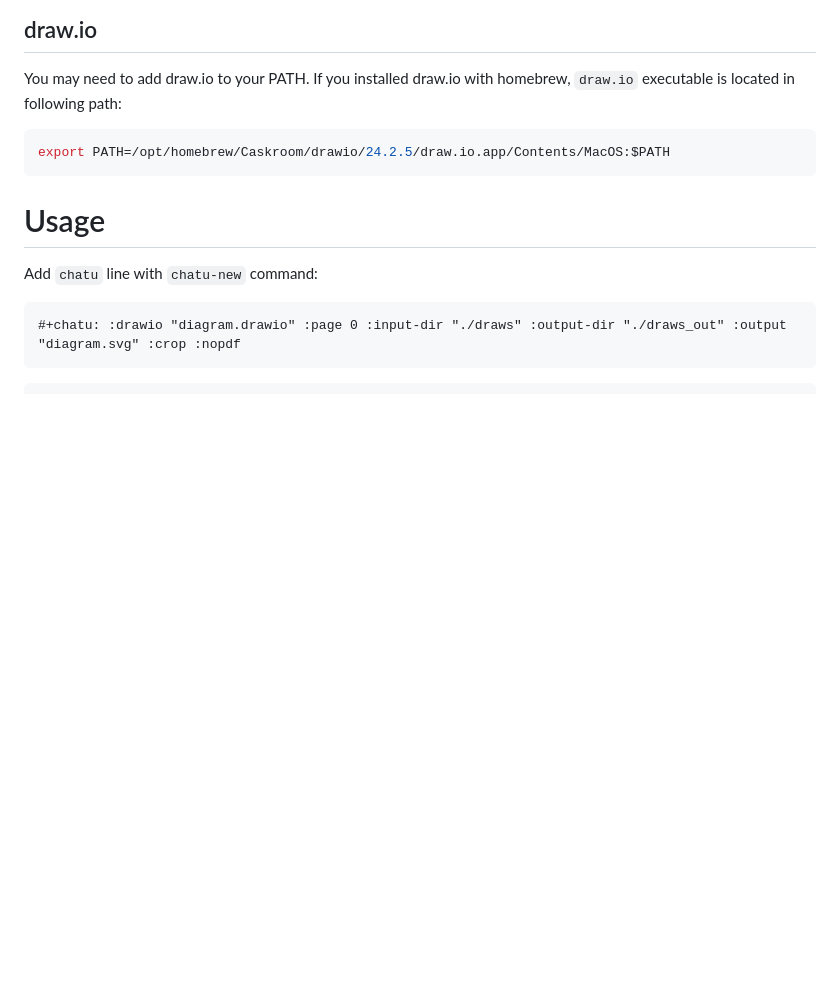
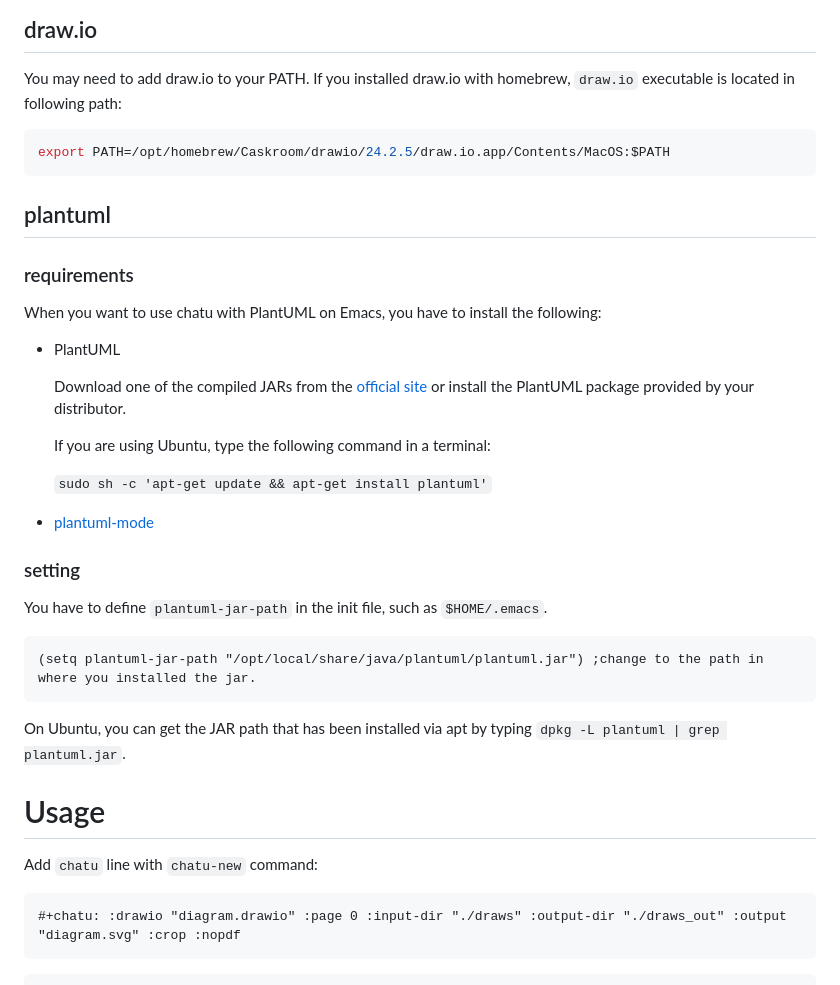
Before and after one commit to kimim/chatu, a Markdown page: docs/README.md, the part around the change. Drawn GitHub-style; blank space fills up the shorter version.

Commit message:
Add a note on how to set up PlantUML for chatu.

````diff
--- a/docs/README.md
+++ b/docs/README.md
@@ -51,6 +51,31 @@ with homebrew, `draw.io` executable is located in following path:
 ```shell
 export PATH=/opt/homebrew/Caskroom/drawio/24.2.5/draw.io.app/Contents/MacOS:$PATH
 ```
+
+## plantuml
+
+### requirements
+
+When you want to use chatu with PlantUML on Emacs, you have to install the following:
+
+- PlantUML
+
+  Download one of the compiled JARs from the [official site](https://plantuml.com/ja/download) or install
+  the PlantUML package provided by your distributor.
+
+  If you are using Ubuntu, type the following command in a terminal:
+
+  `sudo sh -c 'apt-get update && apt-get install plantuml'`
+
+- [plantuml-mode](https://github.com/skuro/plantuml-mode)
+
+### setting
+
+You have to define `plantuml-jar-path` in the init file, such as `$HOME/.emacs`.
+
+    (setq plantuml-jar-path "/opt/local/share/java/plantuml/plantuml.jar") ;change to the path in where you installed the jar.
+
+On Ubuntu, you can get the JAR path that has been installed via apt by typing `dpkg -L plantuml | grep plantuml.jar`.
 
 # Usage
 Add `chatu` line with `chatu-new` command:
````
